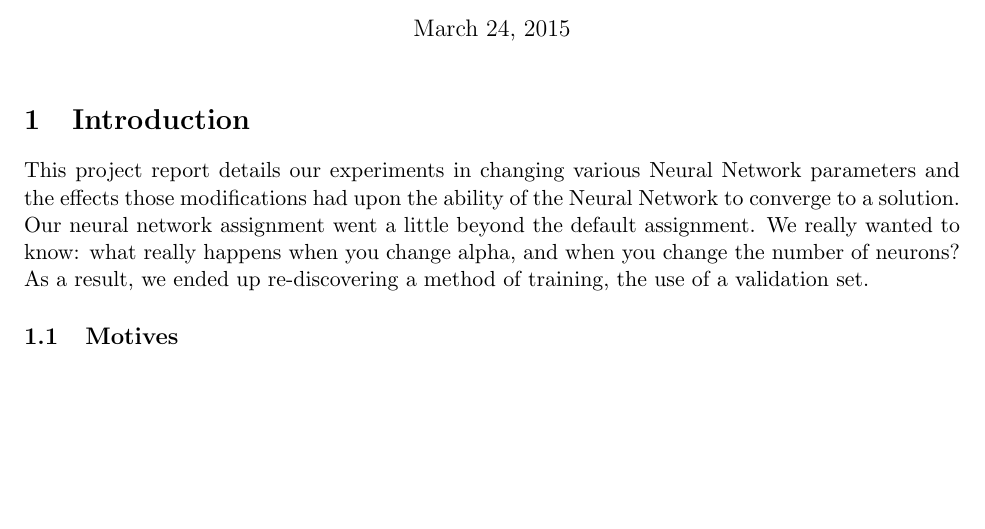
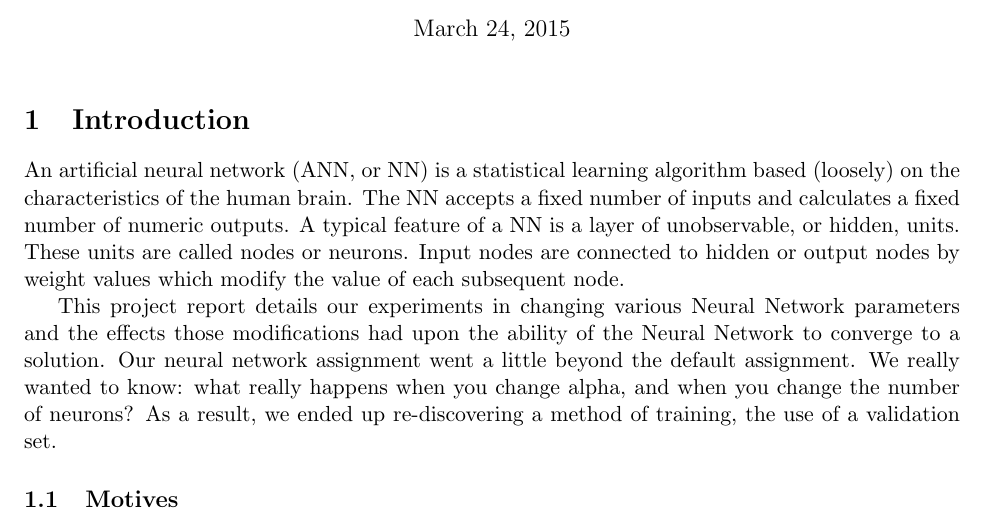
Before and after one commit to dfreelan/neural-network-lisp, a LaTeX document (writeup/nn-writeup.tex): part of page 1 of 5 before the commit and part of page 1 of 4 after it, cut so that both start at the same text, the shorter picture padded with empty space. Compiled offline with pdfLaTeX.

Commit message:
changed graphics, added text

```diff
--- a/writeup/nn-writeup.tex
+++ b/writeup/nn-writeup.tex
@@ -38,6 +38,12 @@
 \maketitle
 
 \section{Introduction}
+An artificial neural network (ANN, or NN) is a statistical learning algorithm based (loosely) on the characteristics of the human brain.
+The NN accepts a fixed number of inputs and calculates a fixed number of numeric outputs.
+A typical feature of a NN is a layer of unobservable, or hidden, units.
+These units are called nodes or neurons.
+Input nodes are connected to hidden or output nodes by weight values which modify the value of each subsequent node.
+
 This project report details our experiments in changing various Neural Network parameters and
 the effects those modifications had upon the ability of the Neural Network to converge to a solution.
 Our neural network assignment went a little beyond the default assignment.
```
Also changed, not shown: writeup/nn-writeup.pdf, 3 other files.
